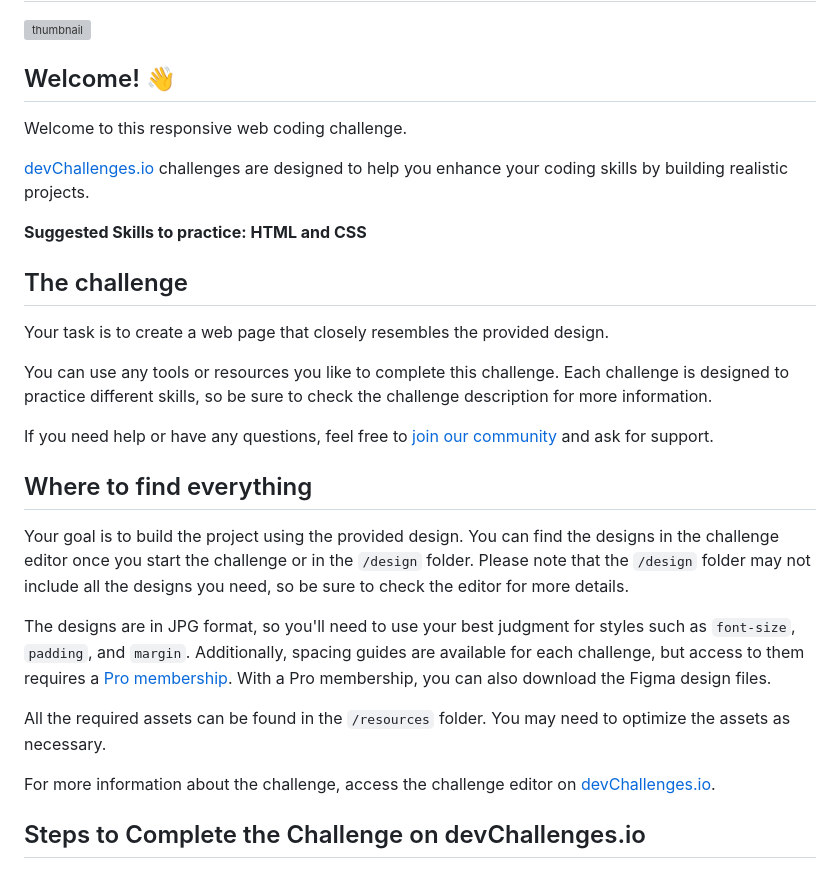
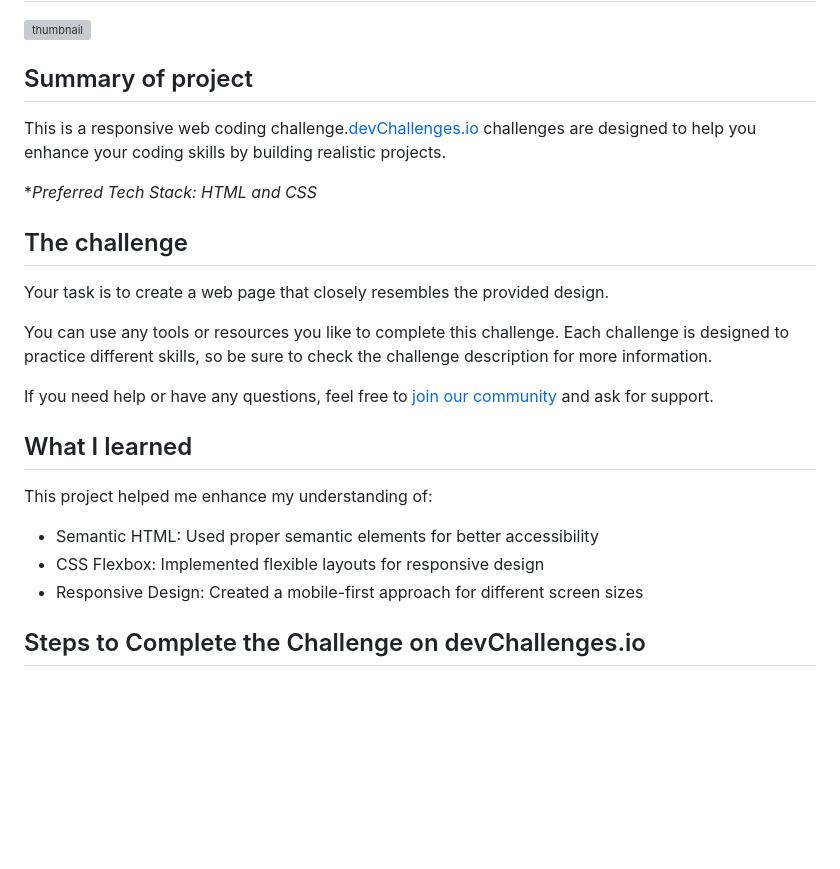
Before and after one commit to JohnCAdrian/simple-faq-master, a Markdown page: README.md, the part around the change. GitHub-like rendering; blank space fills up the shorter version; grey boxes are pictures that could not be loaded.

```diff
--- a/README.md
+++ b/README.md
@@ -3,13 +3,11 @@
 ![thumbnail](https://github.com/user-attachments/assets/2ddd5560-ab78-42b9-98e9-fd85f2b6419b)
 
 
-## Welcome! 👋
+## Summary of project
 
-Welcome to this responsive web coding challenge.
+This is a responsive web coding challenge.[devChallenges.io](https://devchallenges.io/) challenges are designed to help you enhance your coding skills by building realistic projects.
 
-[devChallenges.io](https://devchallenges.io/) challenges are designed to help you enhance your coding skills by building realistic projects.
-
-**Suggested Skills to practice: HTML and CSS**
+**Preferred Tech Stack: HTML and CSS*
 
 ## The challenge
 
@@ -19,15 +17,11 @@ You can use any tools or resources you like to complete this challenge. Each cha
 
 If you need help or have any questions, feel free to [join our community](https://github.com/orgs/devchallenges-io/discussions) and ask for support.
 
-## Where to find everything
-
-Your goal is to build the project using the provided design. You can find the designs in the challenge editor once you start the challenge or in the `/design` folder. Please note that the `/design` folder may not include all the designs you need, so be sure to check the editor for more details.
-
-The designs are in JPG format, so you'll need to use your best judgment for styles such as `font-size`, `padding`, and `margin`. Additionally, spacing guides are available for each challenge, but access to them requires a [Pro membership](https://devchallenges.io/pro). With a Pro membership, you can also download the Figma design files.
-
-All the required assets can be found in the `/resources` folder. You may need to optimize the assets as necessary.
-
-For more information about the challenge, access the challenge editor on [devChallenges.io](https://devchallenges.io/challenges-dashboard).
+## What I learned
+This project helped me enhance my understanding of:
+- Semantic HTML: Used proper semantic elements for better accessibility
+- CSS Flexbox: Implemented flexible layouts for responsive design
+- Responsive Design: Created a mobile-first approach  for different screen sizes
 
 ## Steps to Complete the Challenge on devChallenges.io
 
```
